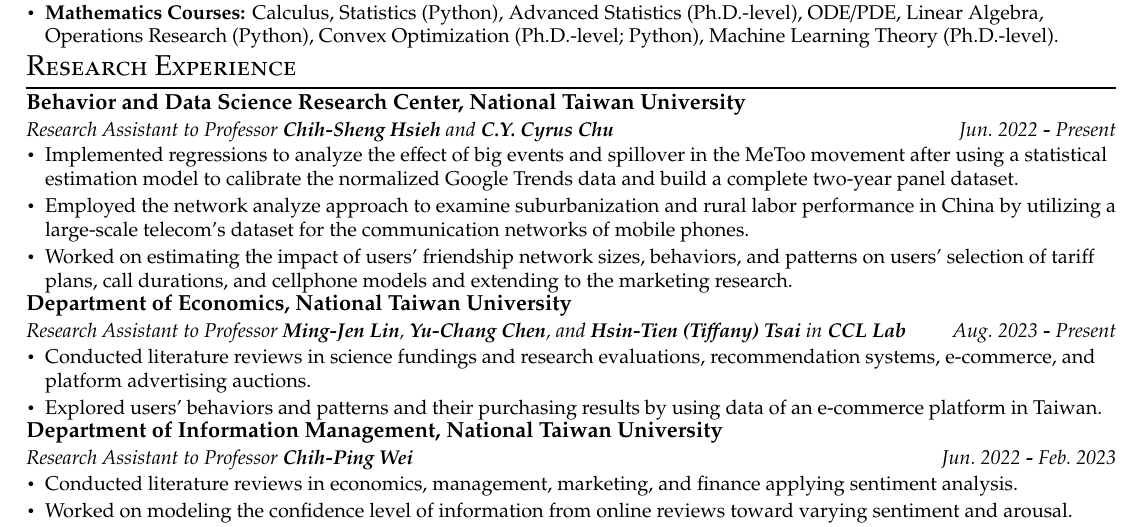
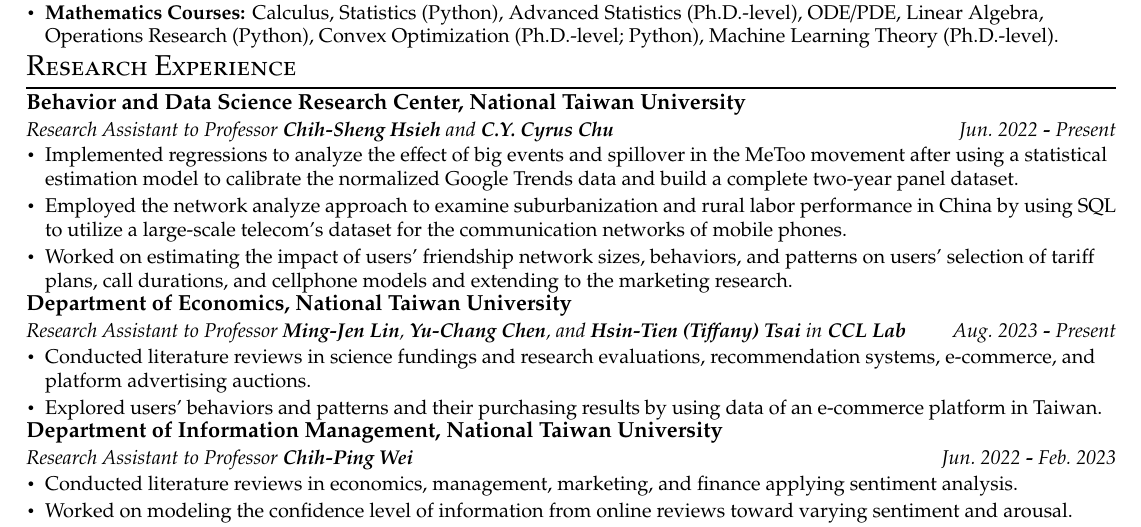
Before and after one commit to ujkuo/CV, a LaTeX CV (cv.tex): part of the page, cut so that both start at the same text. The pictures show the PDF file CV.pdf that the author committed with the source.

Commit message:
minor updating

```diff
--- a/cv.tex
+++ b/cv.tex
@@ -95,7 +95,7 @@
         model to calibrate the normalized Google Trends data and build a complete two-year
         panel dataset.}
         \resumeItem {Employed the network analyze approach to examine suburbanization
-        and rural labor performance in China by utilizing a large-scale telecom's
+        and rural labor performance in China by using SQL to utilize a large-scale telecom's
         dataset for the communication networks of mobile phones.}
         \resumeItem {Worked on estimating the impact of users' friendship network sizes,
         behaviors, and patterns on users' selection of tariff plans, call durations,
```
Also changed, not shown: CV.pdf.
